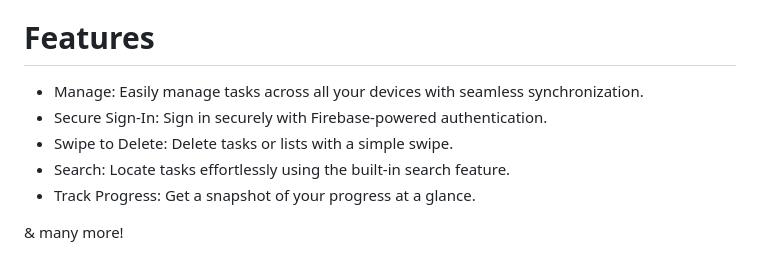
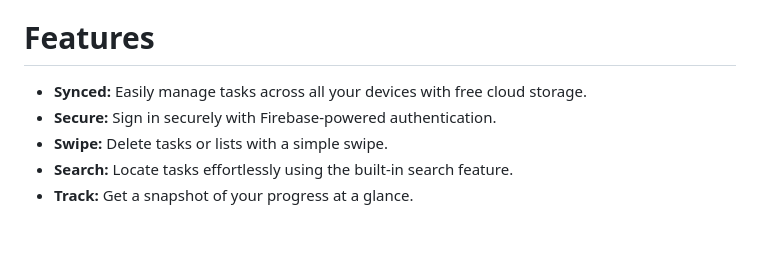
Before and after one commit to sylviezhang37/TasksPlanner-App, a Markdown page: README.md, the part around one of its changes. Rendered like a GitHub page; blank space fills up the shorter version.

```diff
--- a/README.md
+++ b/README.md
@@ -39,12 +39,11 @@
 </p>
 
 # Features
-- Manage: Easily manage tasks across all your devices with seamless synchronization.
-- Secure Sign-In: Sign in securely with Firebase-powered authentication.
-- Swipe to Delete: Delete tasks or lists with a simple swipe.
-- Search: Locate tasks effortlessly using the built-in search feature.
-- Track Progress: Get a snapshot of your progress at a glance.
+- <b>Synced:</b> Easily manage tasks across all your devices with free cloud storage.
+- <b>Secure:</b> Sign in securely with Firebase-powered authentication.
+- <b>Swipe: </b> Delete tasks or lists with a simple swipe.
+- <b>Search:</b> Locate tasks effortlessly using the built-in search feature.
+- <b>Track: </b> Get a snapshot of your progress at a glance.
 
-& many more!
 
 <p align="center">
```
Also changed, not shown: other parts of README.md (+2 -1 lines).
